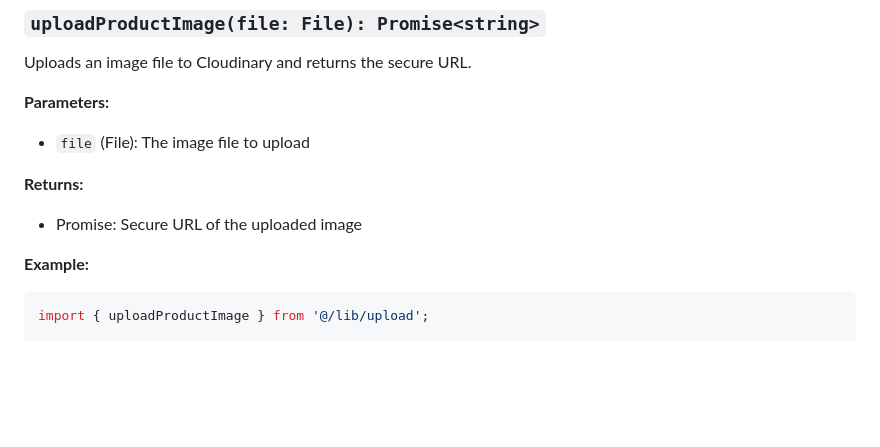
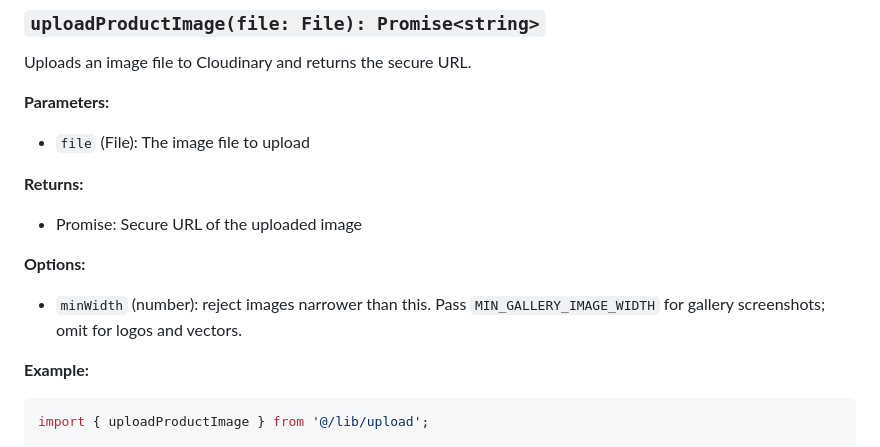
Before and after one commit to Pradex94/BharatHunt, a Markdown page: IMAGE_UPLOAD_FEATURE.md, the part around one of its changes. Drawn GitHub-style; blank space fills up the shorter version.

````diff
--- a/IMAGE_UPLOAD_FEATURE.md
+++ b/IMAGE_UPLOAD_FEATURE.md
@@ -132,6 +156,10 @@ Uploads an image file to Cloudinary and returns the secure URL.
 **Returns:**
 - Promise<string>: Secure URL of the uploaded image
 
+**Options:**
+- `minWidth` (number): reject images narrower than this. Pass
+  `MIN_GALLERY_IMAGE_WIDTH` for gallery screenshots; omit for logos and vectors.
+
 **Example:**
 ```typescript
 import { uploadProductImage } from '@/lib/upload';
````
Also changed, not shown: other parts of IMAGE_UPLOAD_FEATURE.md (+35 -11 lines), README.md (+54 -0 lines).
